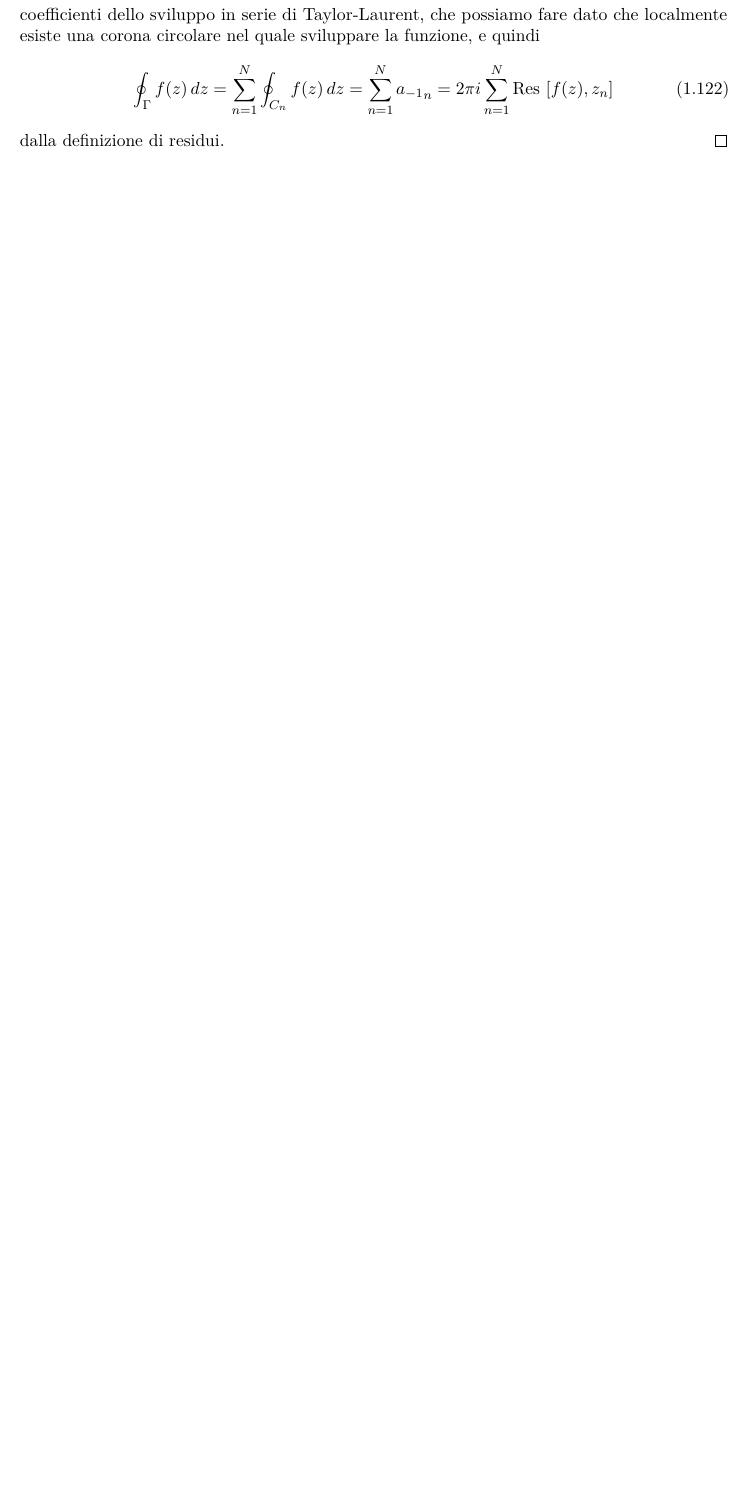
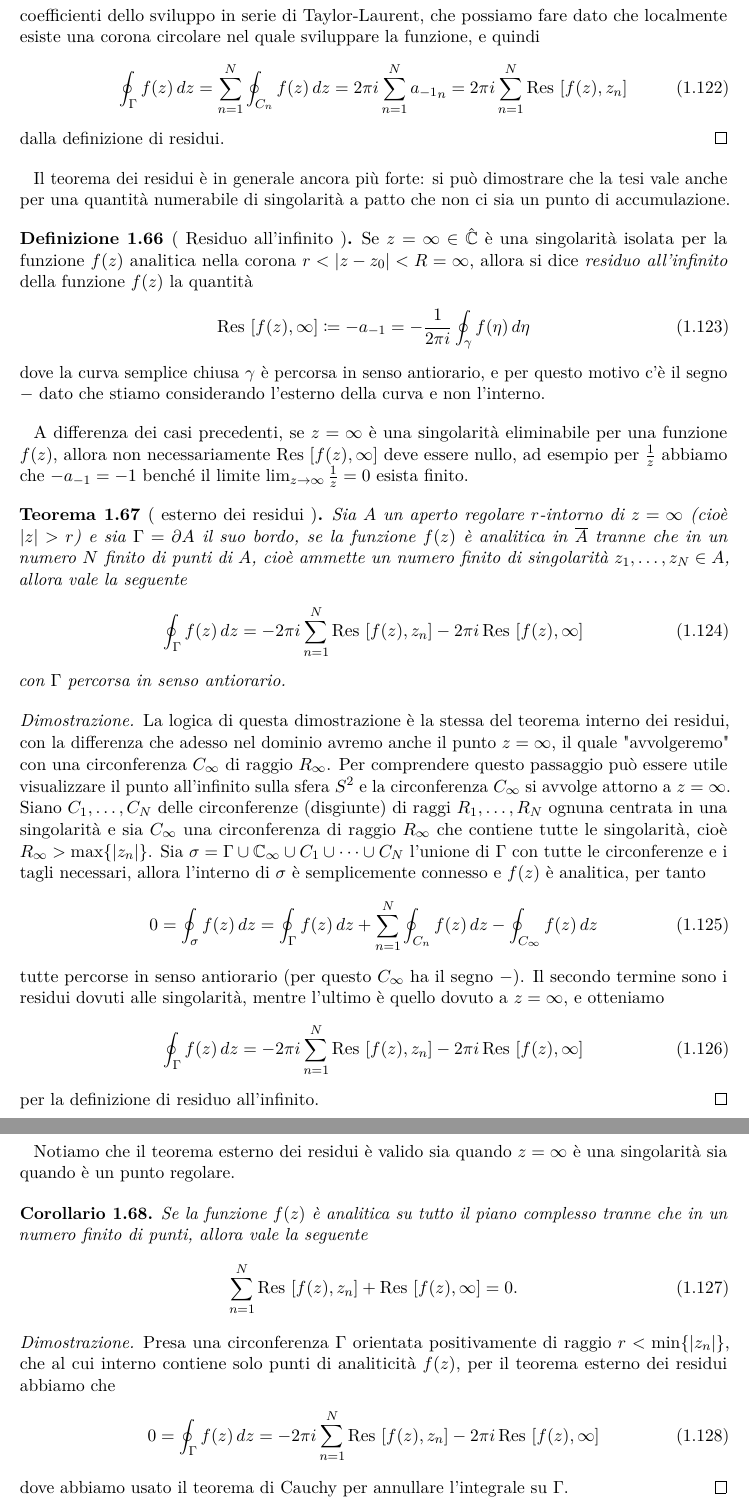
Before and after one commit to pask21/Metodi-2, a LaTeX book (metodi-2.tex): part of page 22 of 22 before the commit and two parts of pages 22 and 23 of 23 after it, the two joined at a grey line, cut so that both start at the same text, the shorter picture padded with empty space. Compiled offline with pdfLaTeX.

Commit message:
teorema esterno dei residui

```diff
--- a/metodi-2.tex
+++ b/metodi-2.tex
@@ -1006,7 +1006,65 @@ Potevamo anche dire che presa $ \tilde{f} $ l'estensione analitica di $ f $ con
   localmente esiste una corona circolare nel quale sviluppare la funzione, e quindi
   \begin{align}
     \oint_\Gamma f(z)\,dz = \sum_{n = 1}^N \oint_{C_n} f(z) \, dz
-    = \sum_{n = 1}^N {a_{-1}}_n = 2\pi i\sum_{n = 1}^N \Res[ f(z), z_n ]
+    = 2\pi i\sum_{n = 1}^N {a_{-1}}_n = 2\pi i\sum_{n = 1}^N \Res[ f(z), z_n ]
   \end{align}
   dalla definizione di residui.
 \end{proof}
+Il teorema dei residui è in generale ancora più forte: si può dimostrare che la tesi vale anche per una quantità numerabile di singolarità a patto che non
+ci sia un punto di accumulazione.
+\begin{definition}[ Residuo all'infinito ]
+  Se $ z = \infty \in \hat{\C} $ è una singolarità isolata per la funzione $ f(z) $ analitica nella corona $ r < \abs{z-z_0} < R = \infty $, allora
+  si dice \textit{residuo all'infinito} della funzione $ f(z) $ la quantità
+  \begin{align}
+    \Res[ f(z), \infty ] \coloneq - a_{-1} = -\frac1{2\pi i}\oint_\gamma f(\eta)\,d\eta
+  \end{align}
+  dove la curva semplice chiusa $ \gamma $ è percorsa in senso antiorario, e per questo motivo c'è il segno $ - $ dato che stiamo considerando l'esterno
+  della curva e non l'interno.
+\end{definition}
+A differenza dei casi precedenti, se $ z = \infty $ è una singolarità eliminabile per una funzione $ f(z) $, allora non necessariamente
+$ \Res[ f(z), \infty ] $ deve essere nullo, ad esempio per $ \frac1z $ abbiamo che $ -a_{-1} = -1 $ benché il limite $ \lim_{z \to \infty}\frac1z = 0 $
+esista finito.
+\begin{theorem}[ esterno dei residui ]
+  Sia $ A $ un aperto regolare $ r $-intorno di $ z = \infty $ (cioè $ \abs{z} > r $) e sia $ \Gamma = \partial A $ il suo bordo,
+  se la funzione $ f(z) $ è analitica in $ \ol{A} $ tranne che in un numero $ N $ finito di punti di $ A $, cioè ammette un numero
+  finito di singolarità $ z_1, \dots, z_N \in A $, allora vale la seguente
+  \begin{align}
+    \oint_\Gamma f(z) \,dz = -2\pi i \sum_{n = 1}^{N} \Res[ f(z), z_n ] - 2\pi i \,\Res[ f(z), \infty ]
+  \end{align}
+  con $ \Gamma $ percorsa in senso antiorario.
+\end{theorem}
+\begin{proof}
+  La logica di questa dimostrazione è la stessa del teorema interno dei residui, con la differenza che adesso nel dominio avremo anche il punto
+  $ z = \infty $, il quale "avvolgeremo" con una circonferenza $ C_\infty $ di raggio $ R_\infty $. Per comprendere questo passaggio può essere
+  utile visualizzare il punto all'infinito sulla sfera $ S^2 $ e la circonferenza $ C_\infty $ si avvolge attorno a $ z = \infty $.
+  Siano $ C_1, \dots, C_N $ delle circonferenze (disgiunte) di raggi $ R_1, \dots, R_N $ ognuna centrata in una singolarità e sia
+  $ C_\infty $ una circonferenza di raggio $ R_\infty $ che contiene tutte le singolarità, cioè $ R_\infty > \max\{\abs{z_n}\} $. Sia
+  $ \sigma = \Gamma \cup \C_\infty \cup C_1 \cup \dots \cup C_N $ l'unione di $ \Gamma $ con tutte le circonferenze e i tagli necessari,
+  allora l'interno di $ \sigma $ è semplicemente connesso e $ f(z) $ è analitica, per tanto
+  \begin{align}
+    0 = \oint_\sigma f(z)\,dz = \oint_\Gamma f(z)\,dz + \sum_{n = 1}^N \oint_{C_n} f(z) \, dz - \oint_{C_\infty} f(z) \,dz
+  \end{align}
+  tutte percorse in senso antiorario (per questo $ C_\infty $ ha il segno $ - $). Il secondo termine sono i residui dovuti alle singolarità,
+  mentre l'ultimo è quello dovuto a $ z = \infty $, e otteniamo
+  \begin{align}
+    \oint_\Gamma f(z)\,dz = - 2\pi i \sum_{n = 1}^{N} \Res[ f(z), z_n ] - 2\pi i \,\Res[ f(z), \infty ]
+  \end{align}
+  per la definizione di residuo all'infinito.
+\end{proof}
+Notiamo che il teorema esterno dei residui è valido sia quando $ z = \infty $ è una singolarità sia quando è un punto regolare.
+\begin{corollary}
+  Se la funzione $ f(z) $ è analitica su tutto il piano complesso tranne che in un numero finito di punti, allora vale la seguente
+  \begin{align}
+    \sum_{n = 1}^{N} \Res[ f(z), z_n ] + \Res[ f(z), \infty ] = 0.
+  \end{align}
+\end{corollary}
+\begin{proof}
+  Presa una circonferenza $ \Gamma $ orientata positivamente di raggio $ r < \min\{\abs{z_n}\} $,
+  che al cui interno contiene solo punti di analiticità $ f(z) $, per il teorema esterno dei residui abbiamo che
+  \begin{align}
+    0 = \oint_\Gamma f(z)\,dz = - 2\pi i \sum_{n = 1}^{N} \Res[ f(z), z_n ] - 2\pi i \,\Res[ f(z), \infty ]
+  \end{align}
+  dove abbiamo usato il teorema di Cauchy per annullare l'integrale su $ \Gamma $.
+\end{proof}
+\begin{corollary}
+  Sia $ f(z) $ una funzione analitica in tutto il piano complesso tranne che in un numero $ N = N_{\text{int}} + N_{\text{ext}} $
```
Also changed, not shown: metodi-2.tex (18 more changed lines), 1 other file.
